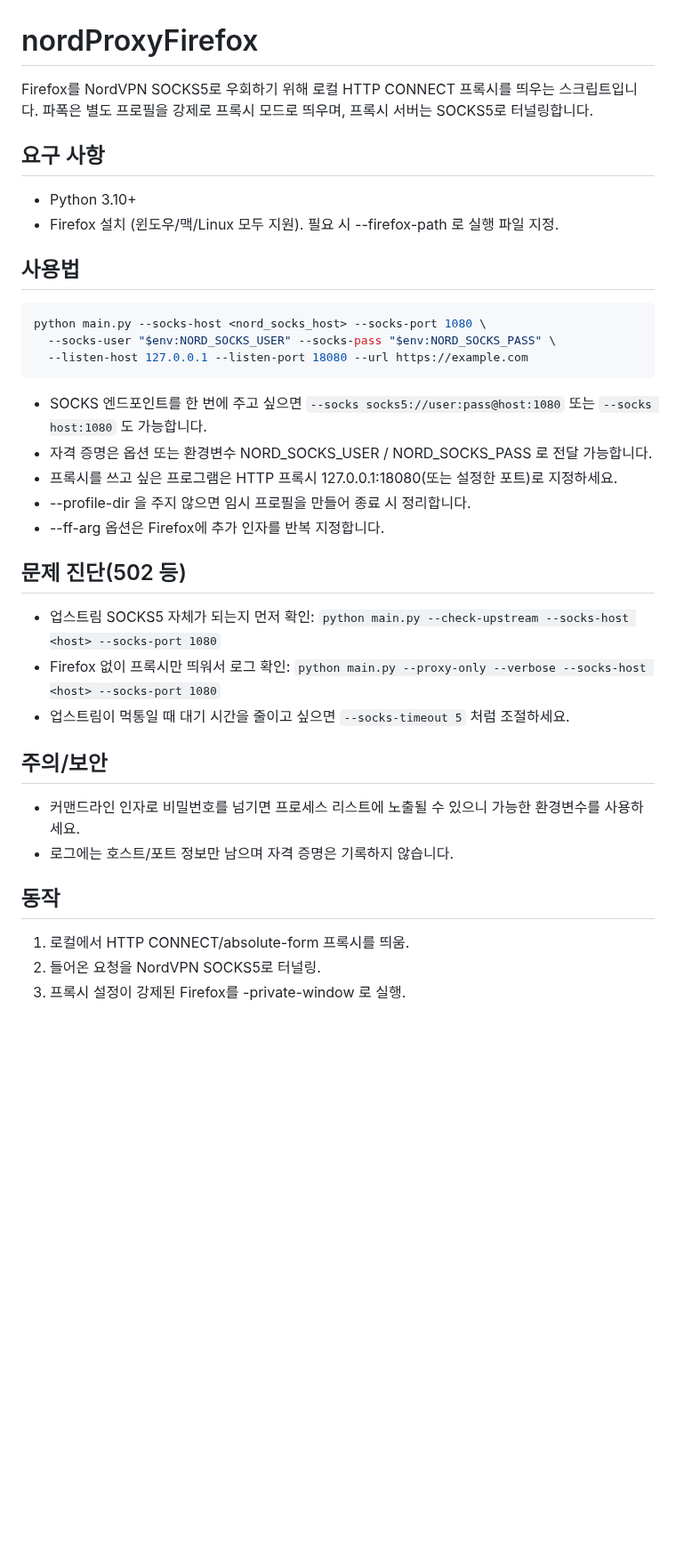
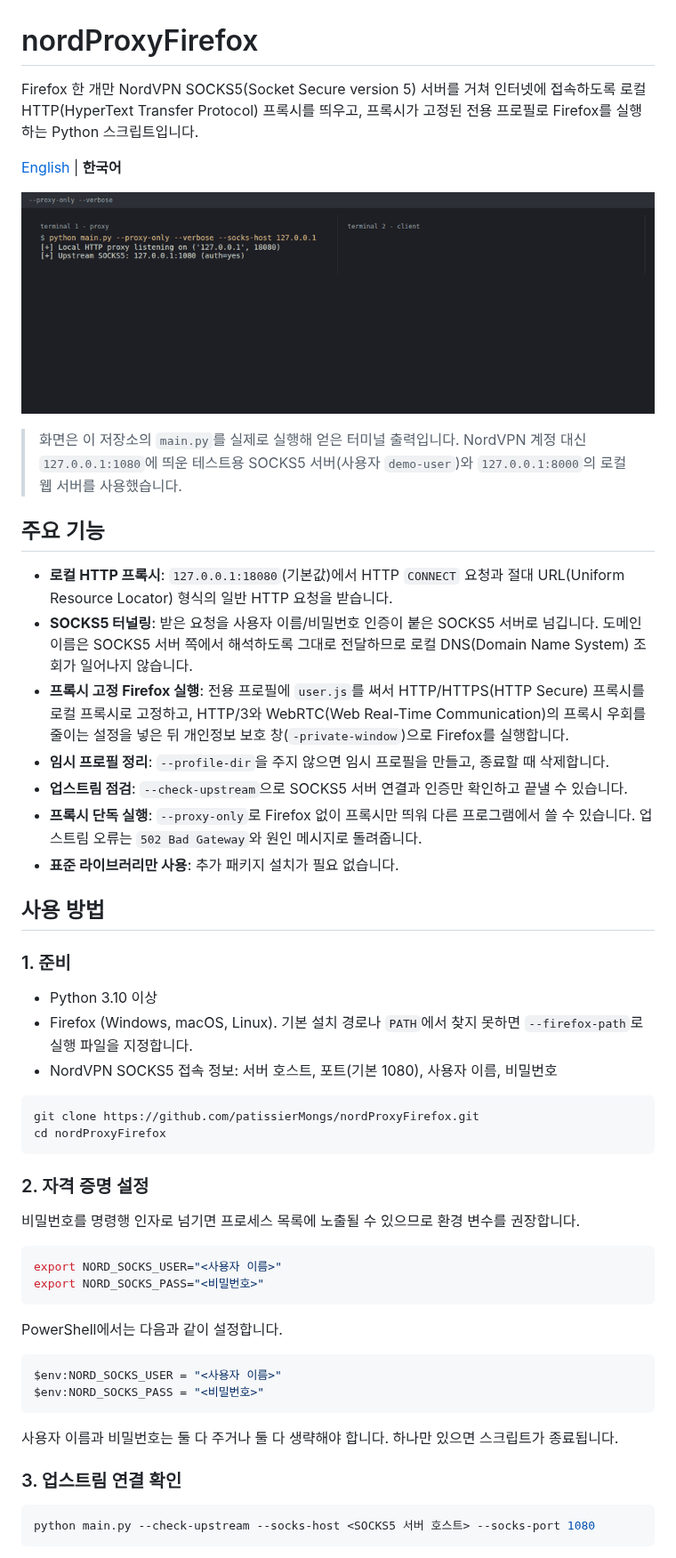
Before and after one commit to patissierMongs/nordProxyFirefox, a Markdown page: README.md, the part around one of its changes. Shown at 89% size. GitHub-like rendering; pictures changed too: docs/images/proxy-demo.gif (added); blank space fills up the shorter version.

Commit message:
Rewrite README (ko/en) with screenshots
Co-Authored-By: Claude Opus 5.5 <noreply@anthropic.com>
Claude-Session: https://claude.ai/code/session_019WHQmhFu6UJU12sLXYK4ET

````diff
--- a/README.md
+++ b/README.md
@@ -1,35 +1,57 @@
 # nordProxyFirefox
 
-Firefox를 NordVPN SOCKS5로 우회하기 위해 로컬 HTTP CONNECT 프록시를 띄우는 스크립트입니다.
-파폭은 별도 프로필을 강제로 프록시 모드로 띄우며, 프록시 서버는 SOCKS5로 터널링합니다.
+Firefox 한 개만 NordVPN SOCKS5(Socket Secure version 5) 서버를 거쳐 인터넷에 접속하도록 로컬 HTTP(HyperText Transfer Protocol) 프록시를 띄우고, 프록시가 고정된 전용 프로필로 Firefox를 실행하는 Python 스크립트입니다.
 
-## 요구 사항
-- Python 3.10+
-- Firefox 설치 (윈도우/맥/Linux 모두 지원). 필요 시 --firefox-path 로 실행 파일 지정.
+[English](README.en.md) | **한국어**
 
-## 사용법
+![프록시 동작 데모](docs/images/proxy-demo.gif)
+
+> 화면은 이 저장소의 `main.py`를 실제로 실행해 얻은 터미널 출력입니다. NordVPN 계정 대신 `127.0.0.1:1080`에 띄운 테스트용 SOCKS5 서버(사용자 `demo-user`)와 `127.0.0.1:8000`의 로컬 웹 서버를 사용했습니다.
+
+## 주요 기능
+
+- **로컬 HTTP 프록시**: `127.0.0.1:18080`(기본값)에서 HTTP `CONNECT` 요청과 절대 URL(Uniform Resource Locator) 형식의 일반 HTTP 요청을 받습니다.
+- **SOCKS5 터널링**: 받은 요청을 사용자 이름/비밀번호 인증이 붙은 SOCKS5 서버로 넘깁니다. 도메인 이름은 SOCKS5 서버 쪽에서 해석하도록 그대로 전달하므로 로컬 DNS(Domain Name System) 조회가 일어나지 않습니다.
+- **프록시 고정 Firefox 실행**: 전용 프로필에 `user.js`를 써서 HTTP/HTTPS(HTTP Secure) 프록시를 로컬 프록시로 고정하고, HTTP/3와 WebRTC(Web Real-Time Communication)의 프록시 우회를 줄이는 설정을 넣은 뒤 개인정보 보호 창(`-private-window`)으로 Firefox를 실행합니다.
+- **임시 프로필 정리**: `--profile-dir`을 주지 않으면 임시 프로필을 만들고, 종료할 때 삭제합니다.
+- **업스트림 점검**: `--check-upstream`으로 SOCKS5 서버 연결과 인증만 확인하고 끝낼 수 있습니다.
+- **프록시 단독 실행**: `--proxy-only`로 Firefox 없이 프록시만 띄워 다른 프로그램에서 쓸 수 있습니다. 업스트림 오류는 `502 Bad Gateway`와 원인 메시지로 돌려줍니다.
+- **표준 라이브러리만 사용**: 추가 패키지 설치가 필요 없습니다.
+
+## 사용 방법
+
+### 1. 준비
+
+- Python 3.10 이상
+- Firefox (Windows, macOS, Linux). 기본 설치 경로나 `PATH`에서 찾지 못하면 `--firefox-path`로 실행 파일을 지정합니다.
+- NordVPN SOCKS5 접속 정보: 서버 호스트, 포트(기본 1080), 사용자 이름, 비밀번호
+
 ```bash
-python main.py --socks-host <nord_socks_host> --socks-port 1080 \
-  --socks-user "$env:NORD_SOCKS_USER" --socks-pass "$env:NORD_SOCKS_PASS" \
-  --listen-host 127.0.0.1 --listen-port 18080 --url https://example.com
+git clone https://github.com/patissierMongs/nordProxyFirefox.git
+cd nordProxyFirefox
 ```
 
-- SOCKS 엔드포인트를 한 번에 주고 싶으면 `--socks socks5://user:pass@host:1080` 또는 `--socks host:1080` 도 가능합니다.
-- 자격 증명은 옵션 또는 환경변수 NORD_SOCKS_USER / NORD_SOCKS_PASS 로 전달 가능합니다.
-- 프록시를 쓰고 싶은 프로그램은 HTTP 프록시 127.0.0.1:18080(또는 설정한 포트)로 지정하세요.
-- --profile-dir 을 주지 않으면 임시 프로필을 만들어 종료 시 정리합니다.
-- --ff-arg 옵션은 Firefox에 추가 인자를 반복 지정합니다.
+### 2. 자격 증명 설정
 
-## 문제 진단(502 등)
-- 업스트림 SOCKS5 자체가 되는지 먼저 확인: `python main.py --check-upstream --socks-host <host> --socks-port 1080`
-- Firefox 없이 프록시만 띄워서 로그 확인: `python main.py --proxy-only --verbose --socks-host <host> --socks-port 1080`
-- 업스트림이 먹통일 때 대기 시간을 줄이고 싶으면 `--socks-timeout 5` 처럼 조절하세요.
+비밀번호를 명령행 인자로 넘기면 프로세스 목록에 노출될 수 있으므로 환경 변수를 권장합니다.
 
-## 주의/보안
-- 커맨드라인 인자로 비밀번호를 넘기면 프로세스 리스트에 노출될 수 있으니 가능한 환경변수를 사용하세요.
-- 로그에는 호스트/포트 정보만 남으며 자격 증명은 기록하지 않습니다.
+```bash
+export NORD_SOCKS_USER="<사용자 이름>"
+export NORD_SOCKS_PASS="<비밀번호>"
+```
 
-## 동작
-1. 로컬에서 HTTP CONNECT/absolute-form 프록시를 띄움.
-2. 들어온 요청을 NordVPN SOCKS5로 터널링.
-3. 프록시 설정이 강제된 Firefox를 -private-window 로 실행.
+PowerShell에서는 다음과 같이 설정합니다.
+
+```powershell
+$env:NORD_SOCKS_USER = "<사용자 이름>"
+$env:NORD_SOCKS_PASS = "<비밀번호>"
+```
+
+사용자 이름과 비밀번호는 둘 다 주거나 둘 다 생략해야 합니다. 하나만 있으면 스크립트가 종료됩니다.
+
+### 3. 업스트림 연결 확인
+
+```bash
+python main.py --check-upstream --socks-host <SOCKS5 서버 호스트> --socks-port 1080
+```
+
````
Also changed, not shown: other parts of README.md (+65 -0 lines), README.en.md (added, +122 -0 lines), docs/images/check-upstream.png (added), docs/images/firefox-profile.png (added), docs/images/proxy-only.png (added).
